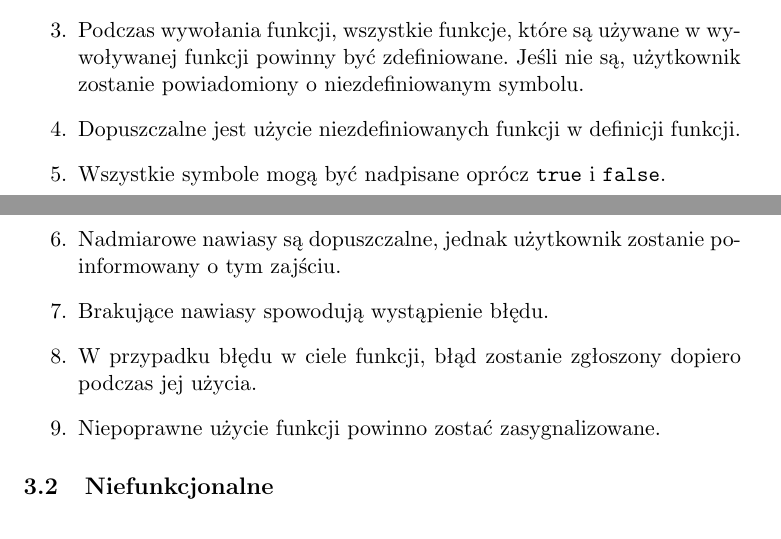
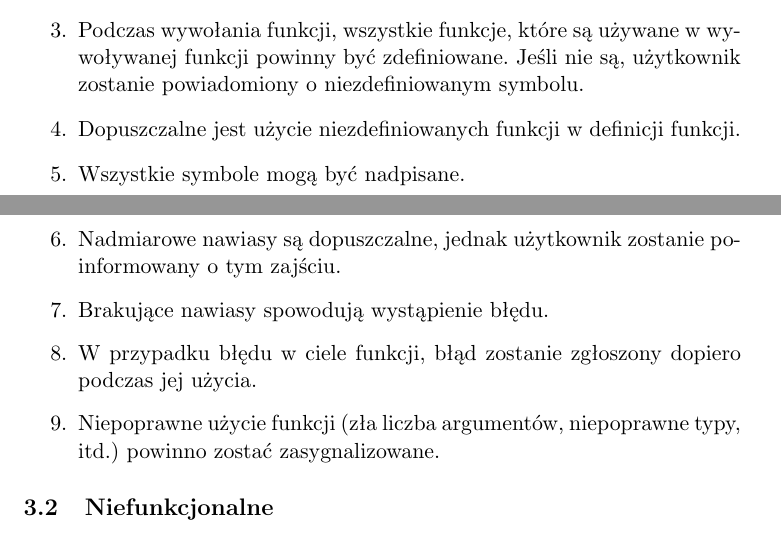
Before and after one commit to jedrz/slisp, a LaTeX document (doc/doc.tex): two parts of pages 4 and 5 of 7, joined at a grey line, cut so that both start at the same text. Compiled offline with pdfLaTeX.

Commit message:
doc: every symbol can be overwritten

```diff
--- a/doc/doc.tex
+++ b/doc/doc.tex
@@ -236,13 +236,14 @@ Czyli funkcje przyjmujące funkcje jako argumenty.
   w~wywoływanej funkcji powinny być zdefiniowane. Jeśli nie są, użytkownik
   zostanie powiadomiony o~niezdefiniowanym symbolu.
 \item Dopuszczalne jest użycie niezdefiniowanych funkcji w~definicji funkcji.
-\item Wszystkie symbole mogą być nadpisane oprócz \verb+true+ i~\verb+false+.
+\item Wszystkie symbole mogą być nadpisane.
 \item Nadmiarowe nawiasy są~dopuszczalne, jednak użytkownik zostanie
   poinformowany o~tym zajściu.
 \item Brakujące nawiasy spowodują wystąpienie błędu.
 \item W~przypadku błędu w~ciele funkcji, błąd zostanie zgłoszony dopiero
   podczas jej użycia.
-\item Niepoprawne użycie funkcji powinno zostać zasygnalizowane.
+\item Niepoprawne użycie funkcji (zła liczba argumentów, niepoprawne typy,
+  itd.) powinno zostać zasygnalizowane.
 \end{enumerate}
 
 \subsection{Niefunkcjonalne}
```
